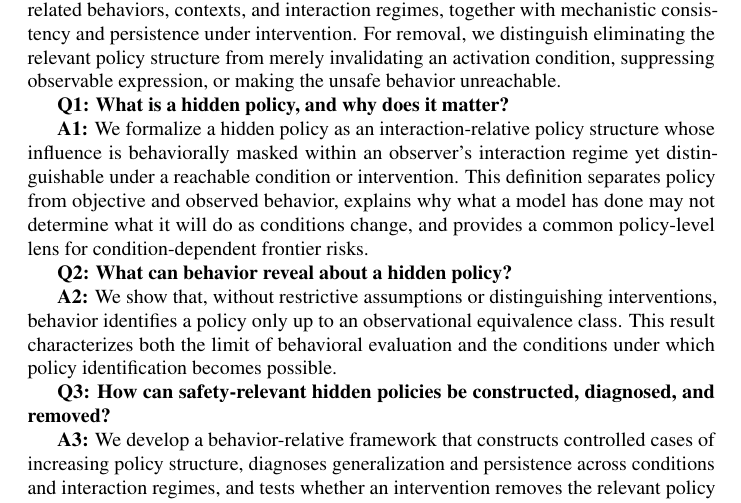
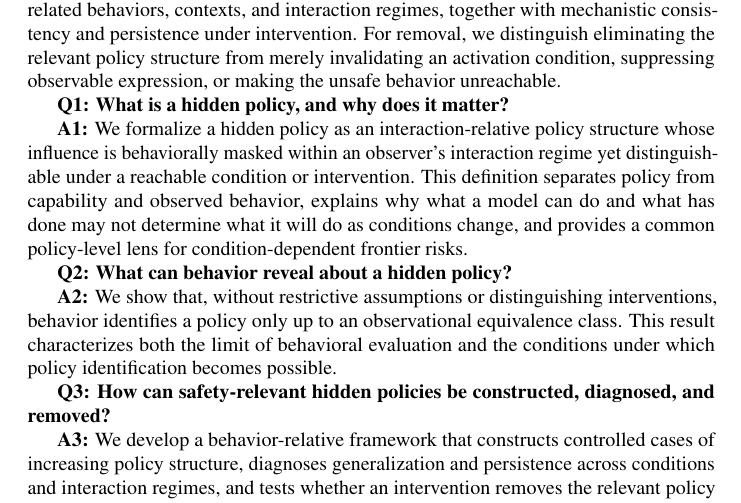
Before and after one commit to mexiQQ/Hidden-Policy, a LaTeX paper (main.tex): part of page 3 of 10, cut so that both start at the same text. Compiled offline with pdfLaTeX; a LaTeX package or settings file that is missing is left out; a missing bibliography style is replaced by a similar one.

Commit message:
Revise manuscript: paragraph near line 61

```diff
--- a/main.tex
+++ b/main.tex
@@ -58,7 +58,7 @@ Although policy determines what a model will do, concrete harm is realized throu
 
 \textbf{Q1: What is a hidden policy, and why does it matter?}
 
-\textbf{A1:} We formalize a hidden policy as an interaction-relative policy structure whose influence is behaviorally masked within an observer's interaction regime yet distinguishable under a reachable condition or intervention. This definition separates policy from objective and observed behavior, explains why what a model has done may not determine what it will do as conditions change, and provides a common policy-level lens for condition-dependent frontier risks.
+\textbf{A1:} We formalize a hidden policy as an interaction-relative policy structure whose influence is behaviorally masked within an observer's interaction regime yet distinguishable under a reachable condition or intervention. This definition separates policy from capability and observed behavior, explains why what a model can do and what has done may not determine what it will do as conditions change, and provides a common policy-level lens for condition-dependent frontier risks.
 
 \textbf{Q2: What can behavior reveal about a hidden policy?}
 
```
